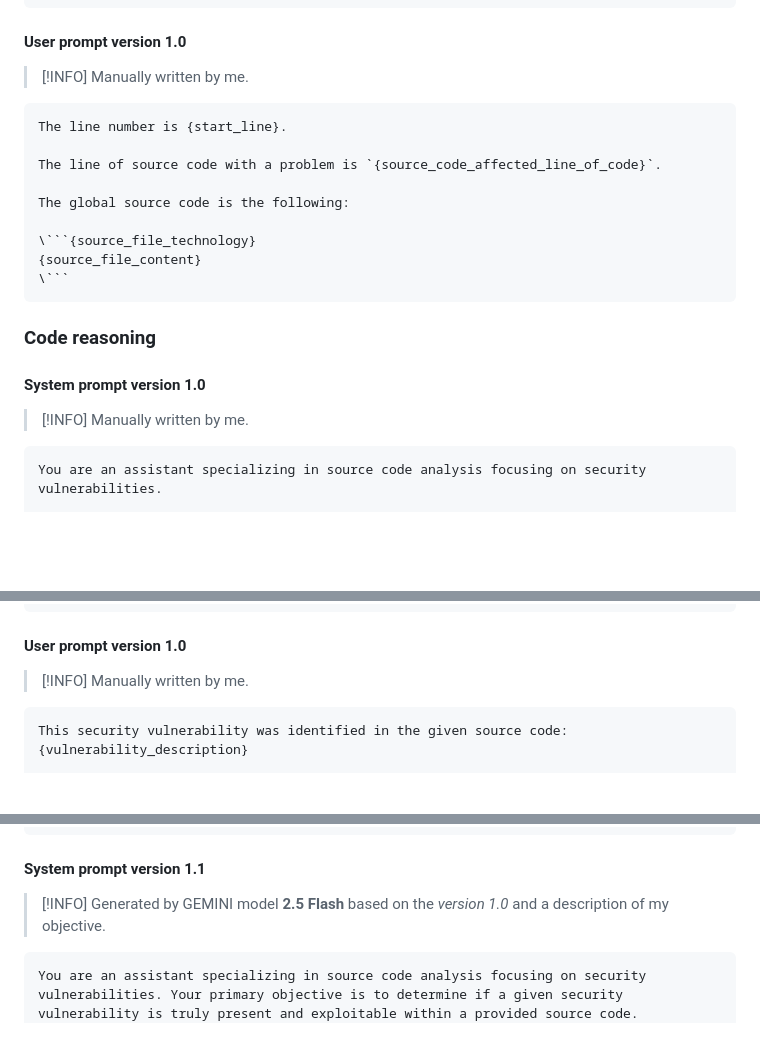
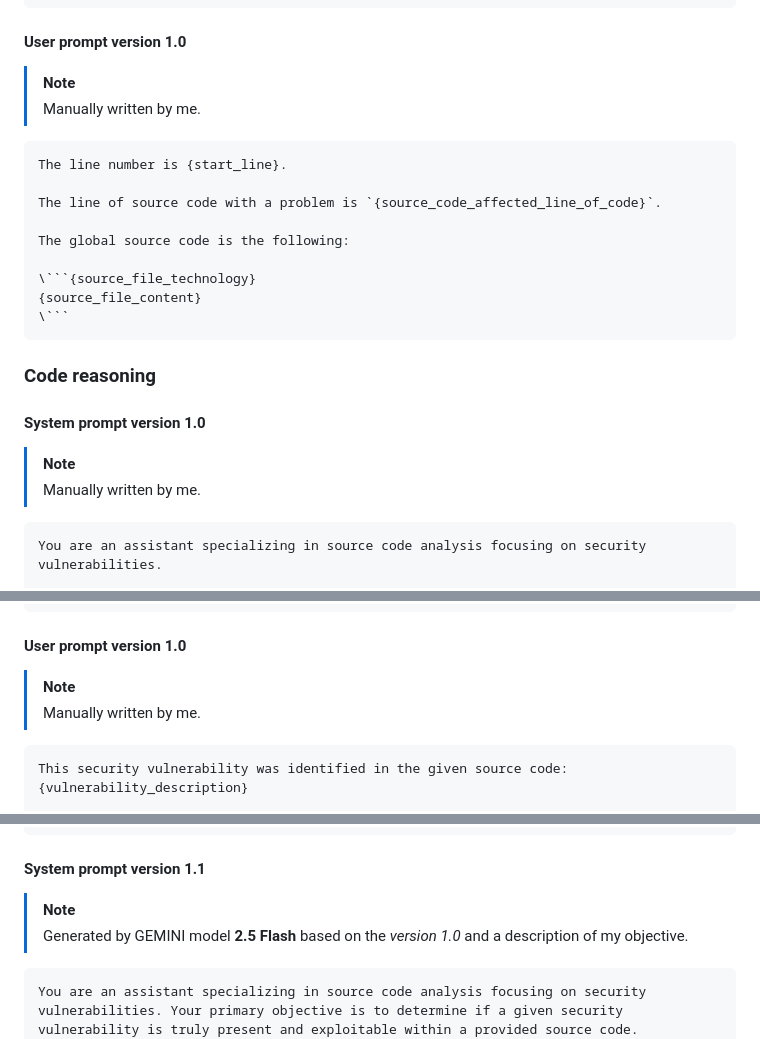
Before and after one commit to righettod/toolbox-codescan, a Markdown page: misc/README.md, 3 parts joined by grey strips. Rendered like a GitHub page; blank space fills up the shorter version.

````diff
--- a/misc/README.md
+++ b/misc/README.md
@@ -80,7 +80,7 @@ Follow these steps to identify the right function:
 
 #### User prompt version 1.0
 
-> [!INFO]
+> [!NOTE]
 > Manually written by me.
 
 ```text
@@ -99,7 +99,7 @@ The global source code is the following:
 
 #### System prompt version 1.0
 
-> [!INFO]
+> [!NOTE]
 > Manually written by me.
 
 ```text
@@ -131,7 +131,7 @@ You must ensure that the reply is a valid json object that can be loaded into a
 
 #### User prompt version 1.0
 
-> [!INFO]
+> [!NOTE]
 > Manually written by me.
 
 ```text
@@ -156,7 +156,7 @@ This is the source code in which the vulnerability was identified:
 
 #### System prompt version 1.1
 
-> [!INFO]
+> [!NOTE]
 > Generated by GEMINI model **2.5 Flash** based on the *version 1.0* and a description of my objective.
 
 ```text
````
Also changed, not shown: other parts of misc/README.md (+3 -3 lines).
